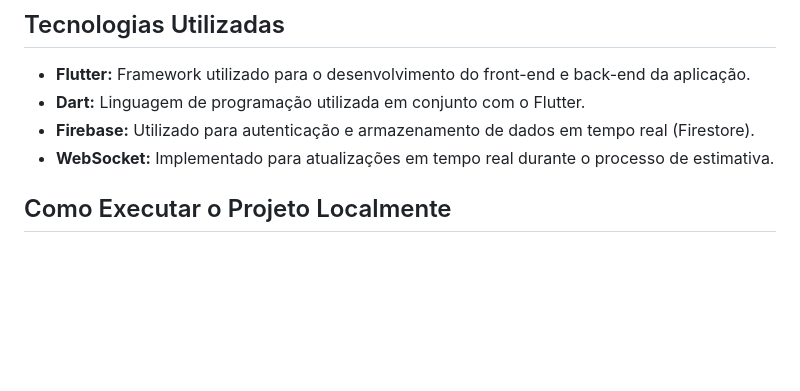
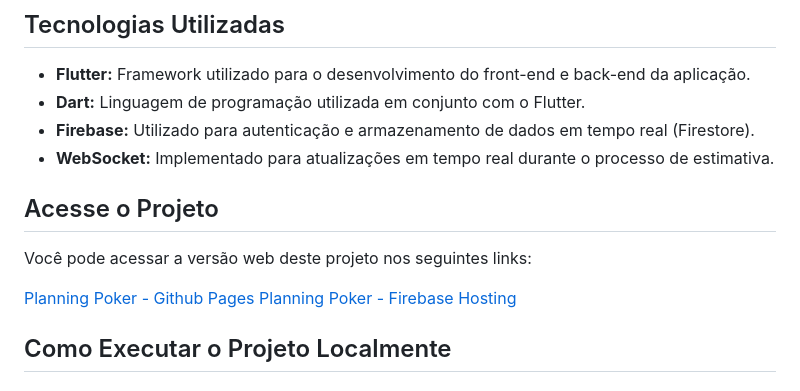
Before and after one commit to flutter-web-playground/planning_poker, a Markdown page: README.md, the part around the change. GitHub-like rendering; blank space fills up the shorter version.

Commit message:
docs(Links): Included links to access on web deploys

```diff
--- a/README.md
+++ b/README.md
@@ -21,6 +21,13 @@ Este aplicativo simula a técnica de Planning Poker, onde membros da equipe atri
 - **Dart:** Linguagem de programação utilizada em conjunto com o Flutter.
 - **Firebase:** Utilizado para autenticação e armazenamento de dados em tempo real (Firestore).
 - **WebSocket:** Implementado para atualizações em tempo real durante o processo de estimativa.
+
+## Acesse o Projeto
+
+Você pode acessar a versão web deste projeto nos seguintes links:
+
+[Planning Poker - Github Pages](https://flutter-web-playground.github.io/planning_poker/)
+[Planning Poker - Firebase Hosting](https://planning-poker-6aaa3.web.app/)
 
 ## Como Executar o Projeto Localmente
 
```
